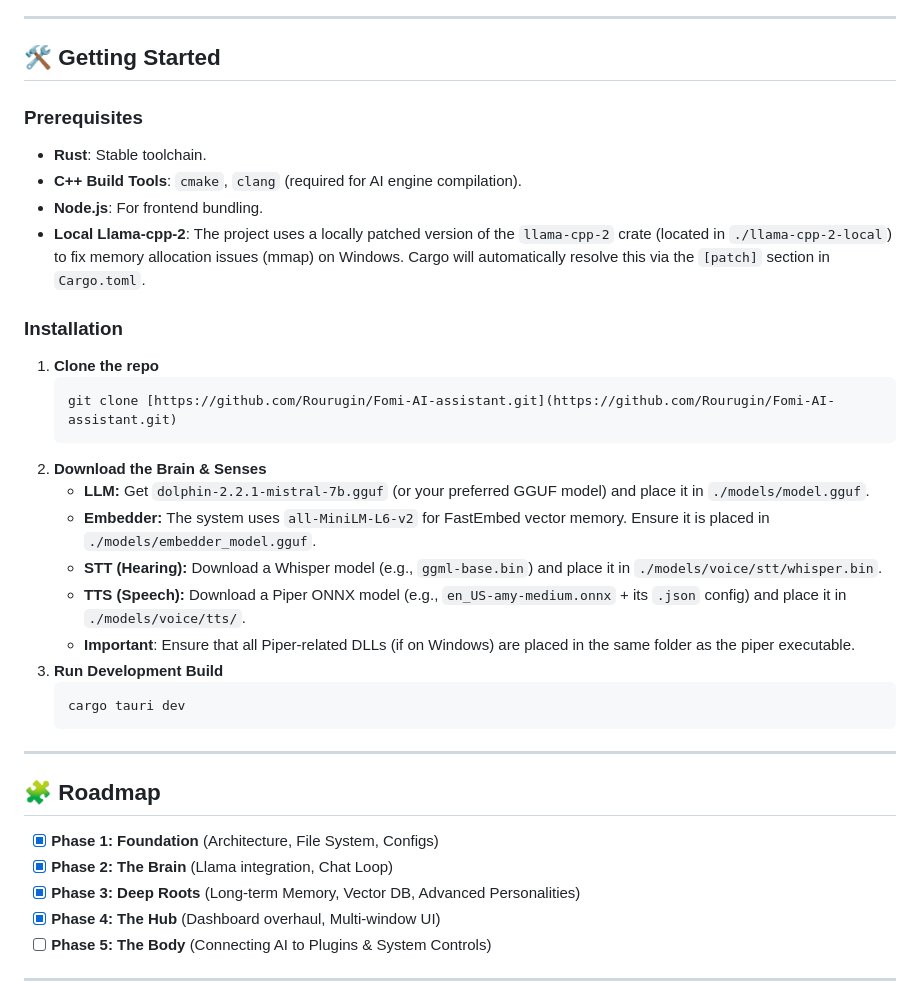
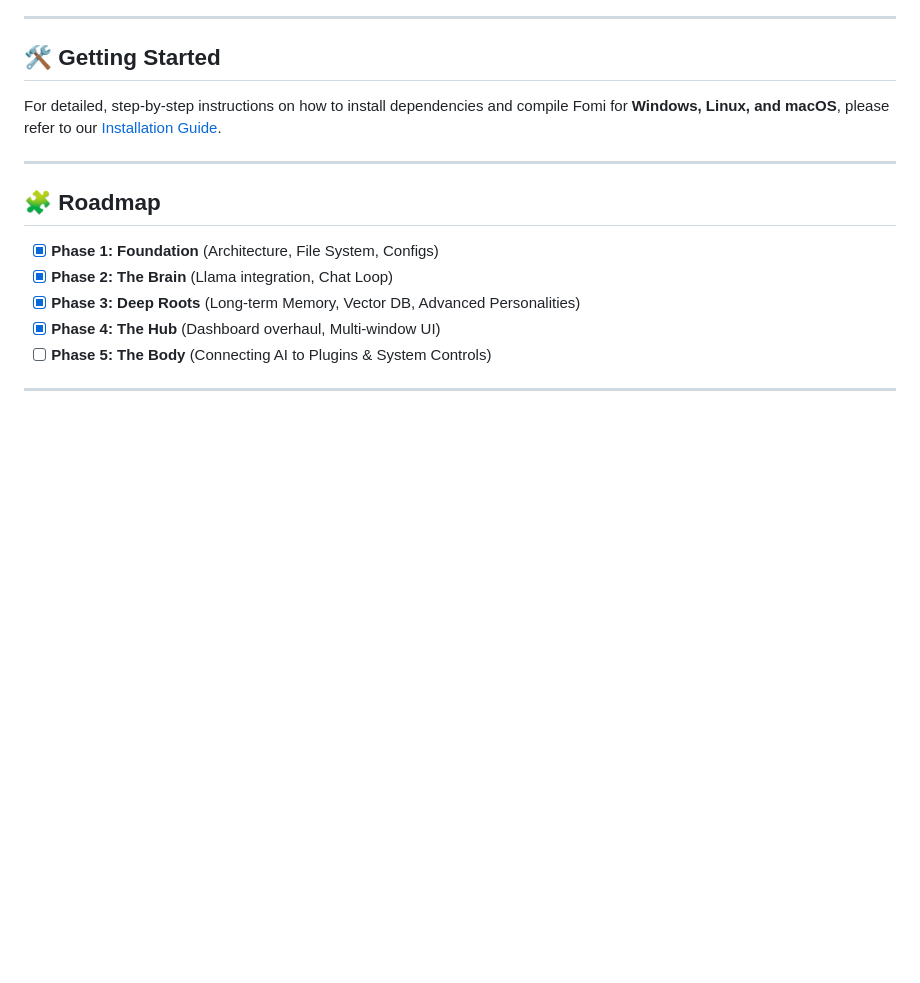
Before and after one commit to Rourugin/Fomi-AI-assistant, a Markdown page: README.md, the part around the change. Drawn GitHub-style; blank space fills up the shorter version.

Commit message:
docs: update install guide and readme

````diff
--- a/README.md
+++ b/README.md
@@ -80,28 +80,7 @@ Our implementation of RAG (Retrieval-Augmented Generation) follows a specific lo
 
 ## 🛠️ Getting Started
 
-### Prerequisites
-* **Rust**: Stable toolchain.
-* **C++ Build Tools**: `cmake`, `clang` (required for AI engine compilation).
-* **Node.js**: For frontend bundling.
-* **Local Llama-cpp-2**: The project uses a locally patched version of the `llama-cpp-2` crate (located in `./llama-cpp-2-local`) to fix memory allocation issues (mmap) on Windows. Cargo will automatically resolve this via the `[patch]` section in `Cargo.toml`.
-
-### Installation
-
-1.  **Clone the repo**
-    ```bash
-    git clone [https://github.com/Rourugin/Fomi-AI-assistant.git](https://github.com/Rourugin/Fomi-AI-assistant.git)
-    ```
-2.  **Download the Brain & Senses**
-    * **LLM:** Get `dolphin-2.2.1-mistral-7b.gguf` (or your preferred GGUF model) and place it in `./models/model.gguf`.
-    * **Embedder:** The system uses `all-MiniLM-L6-v2` for FastEmbed vector memory. Ensure it is placed in `./models/embedder_model.gguf`.
-    * **STT (Hearing):** Download a Whisper model (e.g., `ggml-base.bin`) and place it in `./models/voice/stt/whisper.bin`.
-    * **TTS (Speech):** Download a Piper ONNX model (e.g., `en_US-amy-medium.onnx` + its `.json` config) and place it in `./models/voice/tts/`.
-    * **Important**: Ensure that all Piper-related DLLs (if on Windows) are placed in the same folder as the piper executable.
-3.  **Run Development Build**
-    ```bash
-    cargo tauri dev
-    ```
+For detailed, step-by-step instructions on how to install dependencies and compile Fomi for **Windows, Linux, and macOS**, please refer to our [Installation Guide](INSTALL.md).
 
 ---
 
````
Also changed, not shown: INSTALL.md (added, +73 -0 lines).
